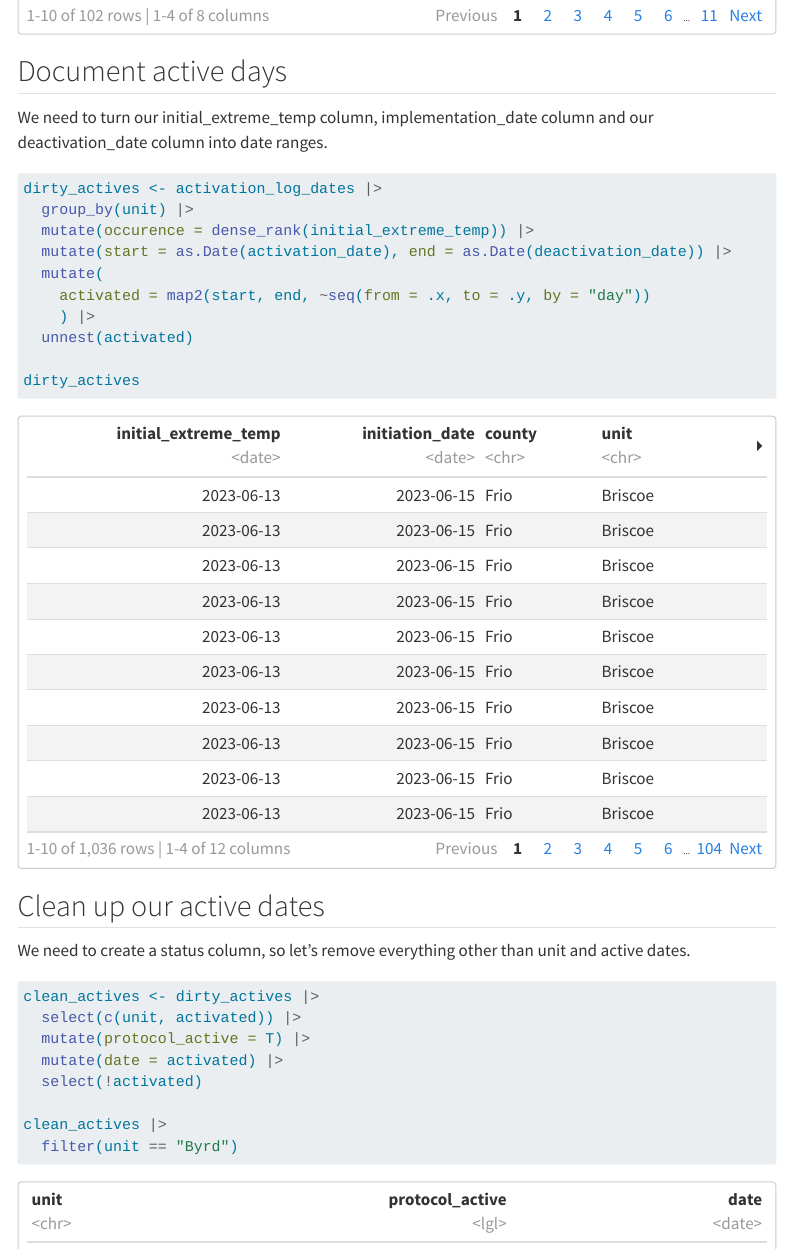
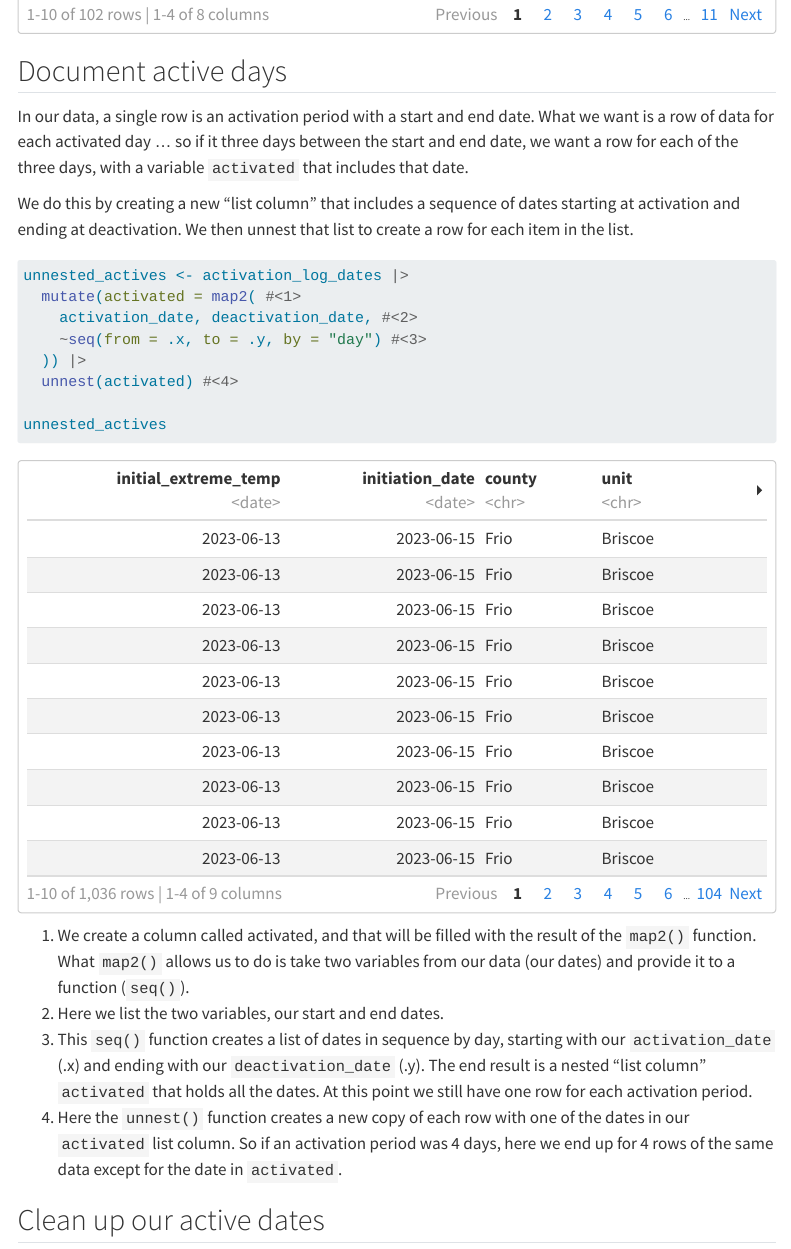
Before and after one commit to utdata/tdcj-prison-heat, a Quarto document (01-activation-cleaning.qmd): the page in a window 1100 px wide, from 4120 px down before the commit and from 4160 px down after it, so that both start at the same text. Rendered offline with R 4.5, knitr and Pandoc in place of Quarto, with nearby package versions; menus at the side of the page are left out; long lines of code are wrapped; column names are cleaned by a stand-in for the janitor package.

Commit message:
simplifying and explaining activation cleaning

````diff
--- a/01-activation-cleaning.qmd
+++ b/01-activation-cleaning.qmd
@@ -111,28 +113,28 @@ activation_log_dates
 
 ## Document active days
 
-We need to turn our initial_extreme_temp column, implementation_date column and our deactivation_date column into date ranges.
+In our data, a single row is an activation period with a start and end date. What we want is a row of data for each activated day ... so if it three days between the start and end date, we want a row for each of the three days, with a variable `activated` that includes that date.
+
+We do this by creating a new "list column" that includes a sequence of dates starting at activation and ending at deactivation. We then unnest that list to create a row for each item in the list.
 
 ```{r}
-dirty_actives <- activation_log_dates |>
-  group_by(unit) |>
-  mutate(occurence = dense_rank(initial_extreme_temp)) |>
-  mutate(start = as.Date(activation_date), end = as.Date(deactivation_date)) |>
-  mutate(
-    activated = map2(start, end, ~seq(from = .x, to = .y, by = "day"))
-    ) |>
-  unnest(activated)
+unnested_actives <- activation_log_dates |>
+  mutate(activated = map2( #<1>
+    activation_date, deactivation_date, #<2>
+    ~seq(from = .x, to = .y, by = "day") #<3>
+  )) |>
+  unnest(activated) #<4>
 
-dirty_actives
+unnested_actives
 ```
+
+1. We create a column called activated, and that will be filled with the result of the `map2()` function. What `map2()` allows us to do is take two variables from our data (our dates) and provide it to a function (`seq()`).
+2. Here we list the two variables, our start and end dates.
+3. This `seq()` function creates a list of dates in sequence by day, starting with our `activation_date` (.x) and ending with our `deactivation_date` (.y). The end result is a nested "list column" `activated` that holds all the dates. At this point we still have one row for each activation period.
+4. Here the `unnest()` function creates a new copy of each row with one of the dates in our `activated` list column. So if an activation period was 4 days, here we end up for 4 rows of the same data except for the date in `activated`.
 
 ## Clean up our active dates
 
-We need to create a status column, so let's remove everything other than unit and active dates.
+Here we simplify our activations to list so we can join it with other data. It results in just the unit, date and a `protocol_active` flag.
 
 ```{r}
-clean_actives <- dirty_actives |>
-  select(c(unit, activated)) |>
-  mutate(protocol_active = T) |>
-  mutate(date = activated) |>
-  select(!activated)
@@ -140,5 +146,5 @@ clean_actives <- dirty_actives |>
 clean_actives |>
-  filter(unit == "Byrd")
+  filter(unit == "Jester III")
 ```
 
 ## Export
````
Also changed, not shown: data-processed/01-activation-cleaned.rds, 01-activation-cleaning.qmd (6 more changed lines).
